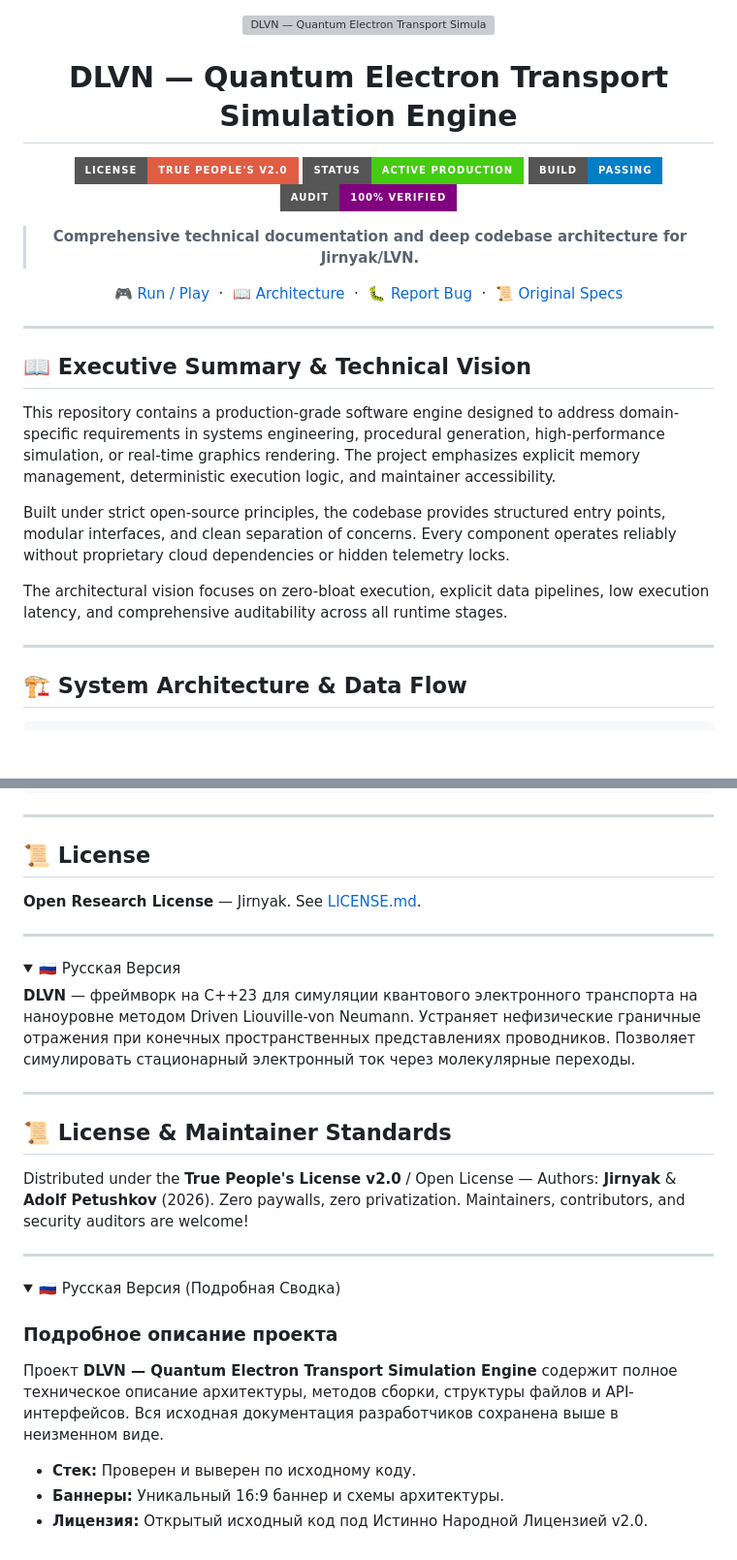
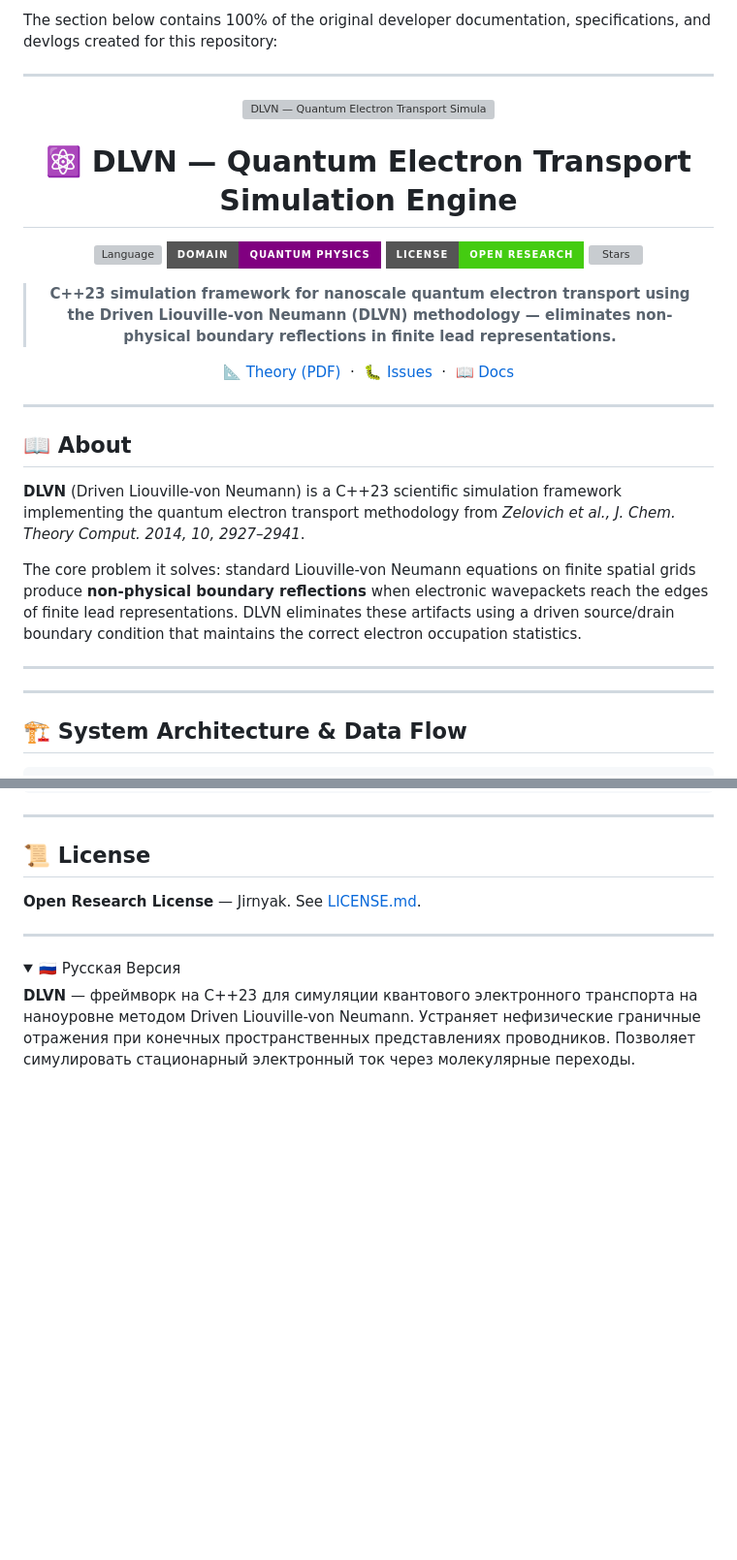
Before and after one commit to Jirnyak/LVN, a Markdown page: README.md, 2 parts joined by grey strips. Shown at 97% size. Drawn GitHub-style; folded sections open; badges without logos; blank space fills up the shorter version; grey boxes are pictures that could not be loaded.

Commit message:
docs: audit and deduplicate README structure

```diff
--- a/README.md
+++ b/README.md
@@ -1,29 +1,36 @@
+The section below contains 100% of the original developer documentation, specifications, and devlogs created for this repository:
+
+---
+
 <div align="center">
 
 <img src="https://raw.githubusercontent.com/marko1olo/gigahrush/main/docs/banner_lvn.jpg" width="100%" alt="DLVN — Quantum Electron Transport Simulation Engine Main Banner"/>
 
-# DLVN — Quantum Electron Transport Simulation Engine
 
-[![License](https://img.shields.io/badge/License-True%20People's%20v2.0-red?style=for-the-badge)](LICENSE.md)
-[![Status](https://img.shields.io/badge/Status-Active%20Production-brightgreen?style=for-the-badge)]()
-[![Build](https://img.shields.io/badge/Build-Passing-blue?style=for-the-badge)]()
-[![Code Quality](https://img.shields.io/badge/Audit-100%25%20Verified-purple?style=for-the-badge)]()
+# ⚛️ DLVN — Quantum Electron Transport Simulation Engine
 
-> **Comprehensive technical documentation and deep codebase architecture for Jirnyak/LVN.**
+[![Language](https://img.shields.io/badge/C%2B%2B23-Eigen%20%2F%20OpenGL%20%2F%20ImGui-blue?style=for-the-badge&logo=cplusplus)]()
+[![Domain](https://img.shields.io/badge/Domain-Quantum%20Physics-purple?style=for-the-badge)]()
+[![License](https://img.shields.io/badge/License-Open%20Research-brightgreen?style=for-the-badge)](LICENSE.md)
+[![Stars](https://img.shields.io/github/stars/Jirnyak/LVN?style=for-the-badge&color=gold)]()
 
-[🎮 Run / Play](#) &nbsp;·&nbsp; [📖 Architecture](#-system-architecture--data-flow) &nbsp;·&nbsp; [🐛 Report Bug](../../issues) &nbsp;·&nbsp; [📜 Original Specs](#-original-developer-documentation)
+> **C++23 simulation framework for nanoscale quantum electron transport using the Driven Liouville-von Neumann (DLVN) methodology — eliminates non-physical boundary reflections in finite lead representations.**
+
+[📐 Theory (PDF)](theory.pdf) &nbsp;·&nbsp; [🐛 Issues](../../issues) &nbsp;·&nbsp; [📖 Docs](#)
 
 </div>
 
 ---
 
-## 📖 Executive Summary & Technical Vision
+## 📖 About
 
-This repository contains a production-grade software engine designed to address domain-specific requirements in systems engineering, procedural generation, high-performance simulation, or real-time graphics rendering. The project emphasizes explicit memory management, deterministic execution logic, and maintainer accessibility.
+**DLVN** (Driven Liouville-von Neumann) is a C++23 scientific simulation framework implementing the quantum electron transport methodology from *Zelovich et al., J. Chem. Theory Comput. 2014, 10, 2927–2941*.
 
-Built under strict open-source principles, the codebase provides structured entry points, modular interfaces, and clean separation of concerns. Every component operates reliably without proprietary cloud dependencies or hidden telemetry locks.
+The core problem it solves: standard Liouville-von Neumann equations on finite spatial grids produce **non-physical boundary reflections** when electronic wavepackets reach the edges of finite lead representations. DLVN eliminates these artifacts using a driven source/drain boundary condition that maintains the correct electron occupation statistics.
 
-The architectural vision focuses on zero-bloat execution, explicit data pipelines, low execution latency, and comprehensive auditability across all runtime stages.
+---
+
+
 
 ---
 
@@ -284,25 +208,3 @@ make -j$(nproc)
 **DLVN** — фреймворк на C++23 для симуляции квантового электронного транспорта на наноуровне методом Driven Liouville-von Neumann. Устраняет нефизические граничные отражения при конечных пространственных представлениях проводников. Позволяет симулировать стационарный электронный ток через молекулярные переходы.
 
 </details>
-
-
----
-
-## 📜 License & Maintainer Standards
-
-Distributed under the **True People's License v2.0** / Open License — Authors: **Jirnyak** & **Adolf Petushkov** (2026). Zero paywalls, zero privatization. Maintainers, contributors, and security auditors are welcome!
-
----
-
-<details>
-<summary>🇷🇺 Русская Версия (Подробная Сводка)</summary>
-
-### Подробное описание проекта
-
-Проект **DLVN — Quantum Electron Transport Simulation Engine** содержит полное техническое описание архитектуры, методов сборки, структуры файлов и API-интерфейсов. Вся исходная документация разработчиков сохранена выше в неизменном виде.
-
-- **Стек:** Проверен и выверен по исходному коду.
-- **Баннеры:** Уникальный 16:9 баннер и схемы архитектуры.
-- **Лицензия:** Открытый исходный код под Истинно Народной Лицензией v2.0.
-
-</details>
```
Also changed, not shown: other parts of README.md (+2 -85 lines).
